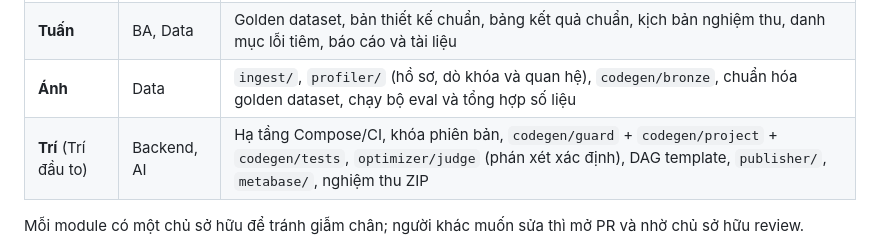
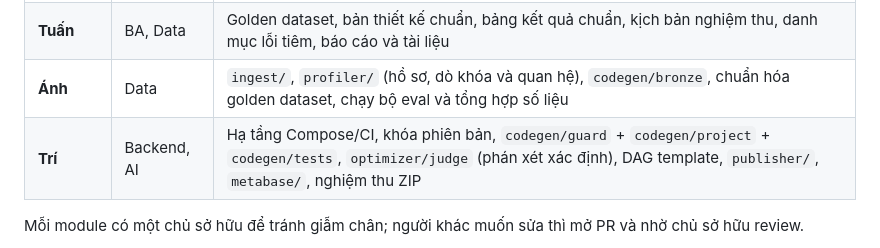
Before and after one commit to vinhnguyen161006/DataForge-Data-Pipeline-Generator-Agent, a Markdown page: WORKLOG.md, the part around the change. Rendered like a GitHub page.

Commit message:
Update Trí's entry in WORKLOG.md
Removed the nickname from Trí's entry in the work log.

```diff
--- a/WORKLOG.md
+++ b/WORKLOG.md
@@ -17,7 +17,7 @@ Nguồn yêu cầu: [docs/đặc tả.md](docs/đặc tả.md). Quy ước code
 | **Tú** | Backend, AI | Auth/phân quyền, hàng đợi job, sandbox worker, `agents/optimizer` (đề xuất rewrite), `services/approvals` + `versioning`, API routes, tích hợp Airflow (chạy lại theo lịch) |
 | **Tuấn** | BA, Data | Golden dataset, bản thiết kế chuẩn, bảng kết quả chuẩn, kịch bản nghiệm thu, danh mục lỗi tiêm, báo cáo và tài liệu |
 | **Ánh** | Data | `ingest/`, `profiler/` (hồ sơ, dò khóa và quan hệ), `codegen/bronze`, chuẩn hóa golden dataset, chạy bộ eval và tổng hợp số liệu |
-| **Trí** (Trí đầu to) | Backend, AI | Hạ tầng Compose/CI, khóa phiên bản, `codegen/guard` + `codegen/project` + `codegen/tests`, `optimizer/judge` (phán xét xác định), DAG template, `publisher/`, `metabase/`, nghiệm thu ZIP |
+| **Trí** | Backend, AI | Hạ tầng Compose/CI, khóa phiên bản, `codegen/guard` + `codegen/project` + `codegen/tests`, `optimizer/judge` (phán xét xác định), DAG template, `publisher/`, `metabase/`, nghiệm thu ZIP |
 
 Mỗi module có một chủ sở hữu để tránh giẫm chân; người khác muốn sửa thì mở PR và nhờ chủ sở hữu review.
 
```
